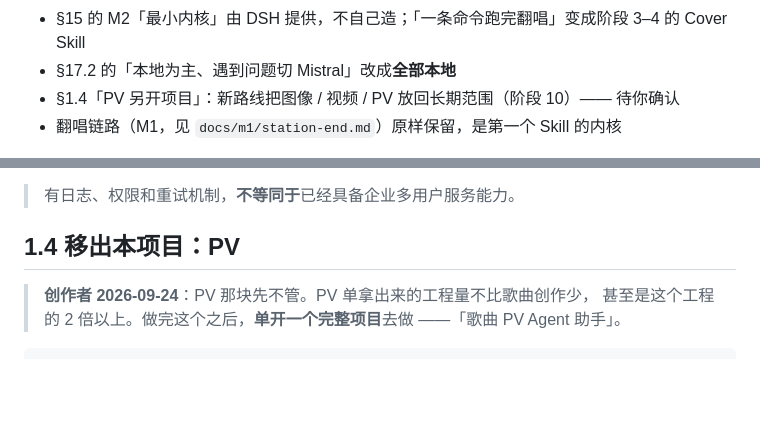
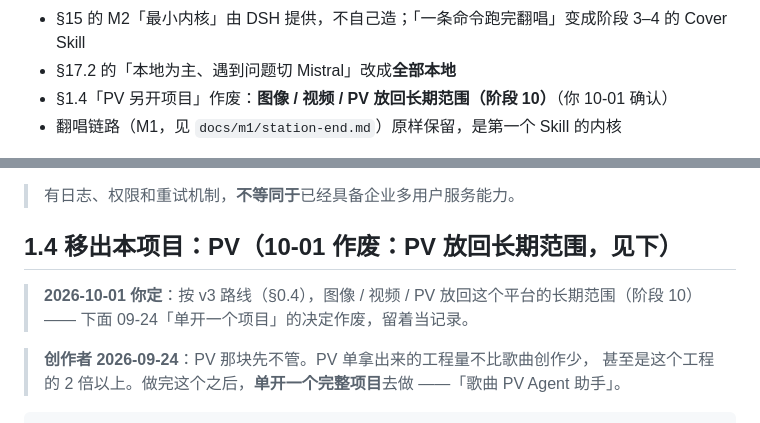
Before and after one commit to zouyichen2002-droid/SV-Agent, a Markdown page: PRD.md, 2 parts joined by grey strips. GitHub-like rendering; blank space fills up the shorter version.

Commit message:
PRD §1.4：PV 放回长期范围（v3 路线阶段 10；创作者 10-01 确认），09-24「单开一个项目」作废
Co-Authored-By: Claude Opus 5.5 <noreply@anthropic.com>

```diff
--- a/PRD.md
+++ b/PRD.md
@@ -112,7 +112,7 @@
 **这次改了什么**：
 - §15 的 M2「最小内核」由 DSH 提供，不自己造；「一条命令跑完翻唱」变成阶段 3–4 的 Cover Skill
 - §17.2 的「本地为主、遇到问题切 Mistral」改成**全部本地**
-- §1.4「PV 另开项目」：新路线把图像 / 视频 / PV 放回长期范围（阶段 10）—— 待你确认
+- §1.4「PV 另开项目」作废：**图像 / 视频 / PV 放回长期范围（阶段 10）**（你 10-01 确认）
 - 翻唱链路（M1，见 `docs/m1/station-end.md`）原样保留，是第一个 Skill 的内核
 
 **DSH 已核实的事（10-01）**：开源，MIT；npm 包 `@deepseek-ai/dsh` 现在是 0.2.0-rc.2，**开发者预览，会有不兼容的改动** → 锁版本；
@@ -219,7 +219,9 @@ v2 写的是「内核 grep 不到『歌/旋律/歌词』= 解耦」。**这是
 
 > 有日志、权限和重试机制，**不等同于**已经具备企业多用户服务能力。
 
-## 1.4 移出本项目：PV
+## 1.4 移出本项目：PV（**10-01 作废**：PV 放回长期范围，见下）
+
+> **2026-10-01 你定**：按 v3 路线（§0.4），图像 / 视频 / PV 放回这个平台的长期范围（阶段 10）—— 下面 09-24「单开一个项目」的决定作废，留着当记录。
 
 > **创作者 2026-09-24**：PV 那块先不管。PV 单拿出来的工程量不比歌曲创作少，
 > 甚至是这个工程的 2 倍以上。做完这个之后，**单开一个完整项目**去做
```
